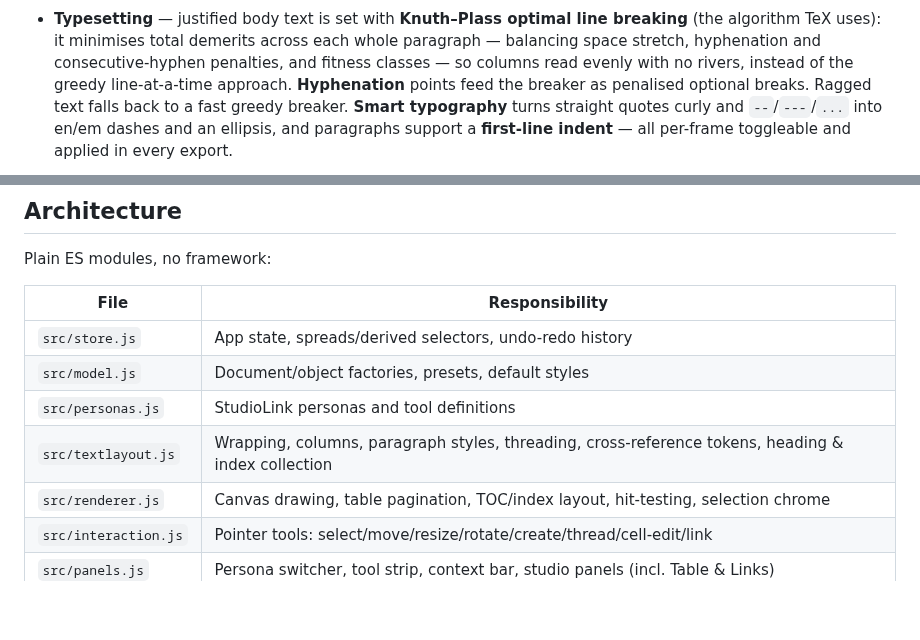
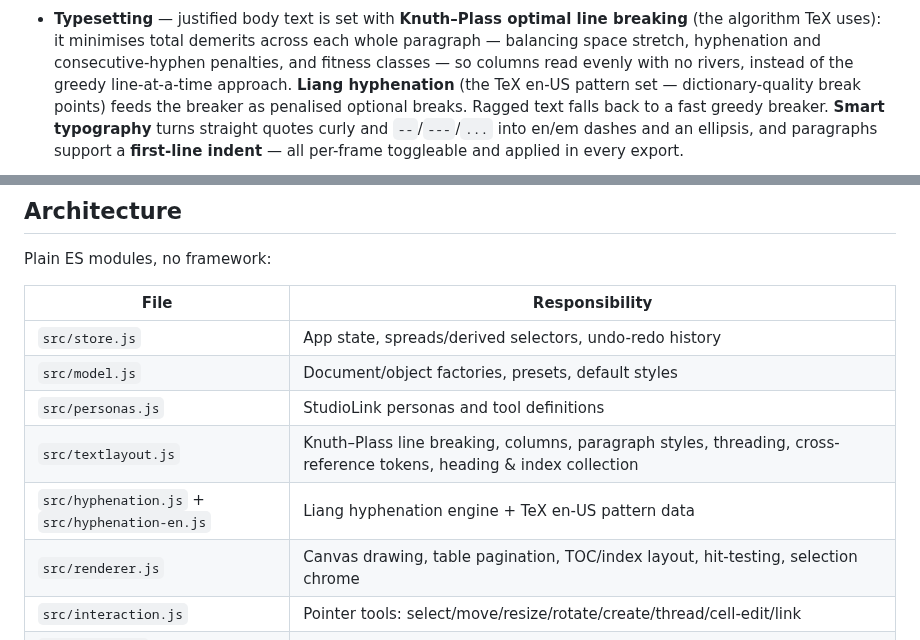
Before and after one commit to Lucasta-Lestat/DND-tools, a Markdown page: publisher/README.md, 2 parts joined by grey strips. GitHub-like rendering; blank space fills up the shorter version.

```diff
--- a/publisher/README.md
+++ b/publisher/README.md
@@ -87,8 +87,9 @@ Switch with the buttons or keys **1 / 2 / 3**.
   breaking** (the algorithm TeX uses): it minimises total demerits across each
   whole paragraph — balancing space stretch, hyphenation and consecutive-hyphen
   penalties, and fitness classes — so columns read evenly with no rivers, instead
-  of the greedy line-at-a-time approach. **Hyphenation** points feed the breaker as
-  penalised optional breaks. Ragged text falls back to a fast greedy breaker.
+  of the greedy line-at-a-time approach. **Liang hyphenation** (the TeX en-US
+  pattern set — dictionary-quality break points) feeds the breaker as penalised
+  optional breaks. Ragged text falls back to a fast greedy breaker.
   **Smart typography** turns straight quotes curly and `--`/`---`/`...` into en/em
   dashes and an ellipsis, and paragraphs support a **first-line indent** — all
   per-frame toggleable and applied in every export.
@@ -195,7 +196,8 @@ Plain ES modules, no framework:
 | `src/store.js` | App state, spreads/derived selectors, undo-redo history |
 | `src/model.js` | Document/object factories, presets, default styles |
 | `src/personas.js` | StudioLink personas and tool definitions |
-| `src/textlayout.js` | Wrapping, columns, paragraph styles, threading, cross-reference tokens, heading & index collection |
+| `src/textlayout.js` | Knuth–Plass line breaking, columns, paragraph styles, threading, cross-reference tokens, heading & index collection |
+| `src/hyphenation.js` + `src/hyphenation-en.js` | Liang hyphenation engine + TeX en-US pattern data |
 | `src/renderer.js` | Canvas drawing, table pagination, TOC/index layout, hit-testing, selection chrome |
 | `src/interaction.js` | Pointer tools: select/move/resize/rotate/create/thread/cell-edit/link |
 | `src/panels.js` | Persona switcher, tool strip, context bar, studio panels (incl. Table & Links) |
```
Also changed, not shown: publisher/docs/typesetting.png, 3 other files.
